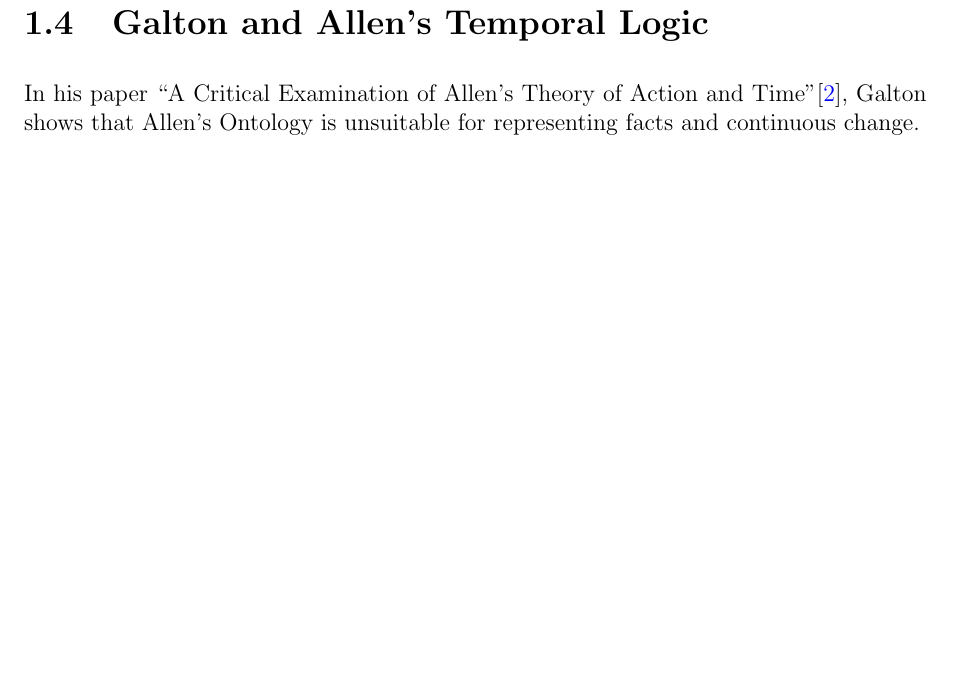
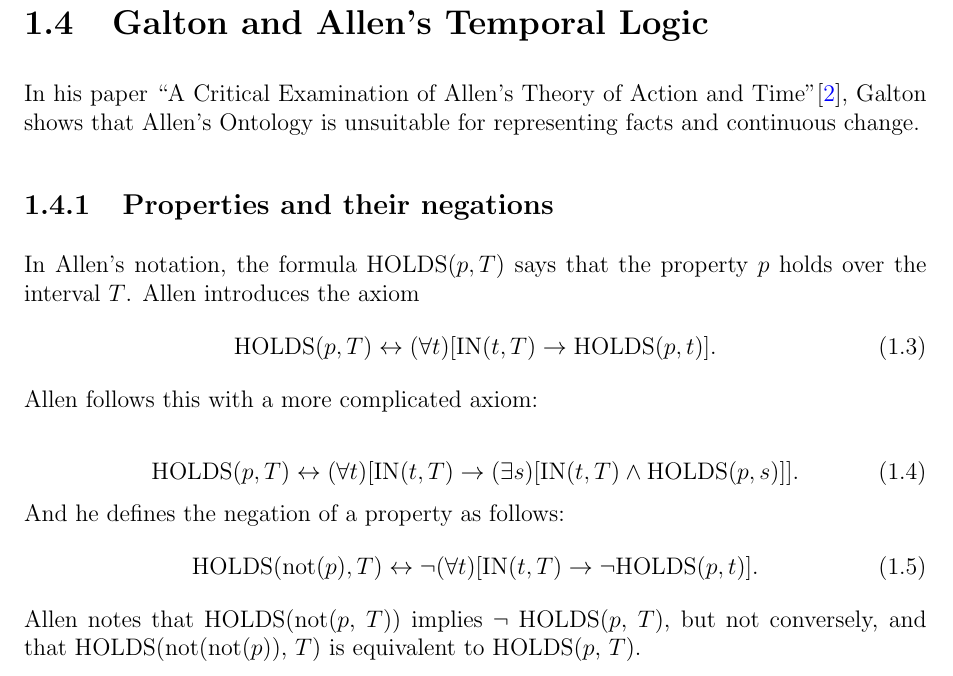
Before and after one commit to aboueleyes/bachelor-thesis, a LaTeX thesis (thesis.tex, which reads chapters/ch1.tex): part of page 7 of 8, cut so that both start at the same text, the shorter picture padded with empty space. Compiled offline with pdfLaTeX.

```diff
--- a/chapters/ch1.tex
+++ b/chapters/ch1.tex
@@ -182,3 +182,20 @@
 \section{Galton and Allen's Temporal Logic}
 In his paper ``A Critical Examination of Allen's
 Theory of Action and Time''\cite{galton2004}, Galton shows that Allen's Ontology is unsuitable for representing facts and continuous change.
+
+\subsection{Properties and their negations}
+In Allen's notation, the formula $\text{HOLDS}(p, T)$ says that the property $p$ holds over the interval $T$.
+Allen introduces the axiom
+\begin{equation}
+	\text{HOLDS}(p, T) \leftrightarrow (\forall t) [\text{IN}(t, T) \to \text{HOLDS}(p, t)].
+\end{equation}
+Allen follows this with a more complicated axiom:
+
+\begin{equation}
+	\text{HOLDS}(p, T) \leftrightarrow (\forall t) [\text{IN}(t, T) \to (\exists s)[\text{IN}(t, T) \land \text{HOLDS}(p, s)]].
+\end{equation}
+And he defines the negation of a property as follows:
+\begin{equation}
+	\text{HOLDS}(\text{not}(p), T) \leftrightarrow \neg (\forall t) [\text{IN}(t, T) \to \neg \text{HOLDS}(p, t)].
+\end{equation}
+Allen notes that HOLDS(not($p$, $T$)) implies $\neg$ HOLDS($p$, $T$), but not conversely, and that HOLDS(not(not($p$)), $T$) is equivalent to HOLDS($p$, $T$).
```
Also changed, not shown: .pre-commit-config.yaml (added, +4 -0 lines). Lines whose indentation alone changed are shown as unchanged.
